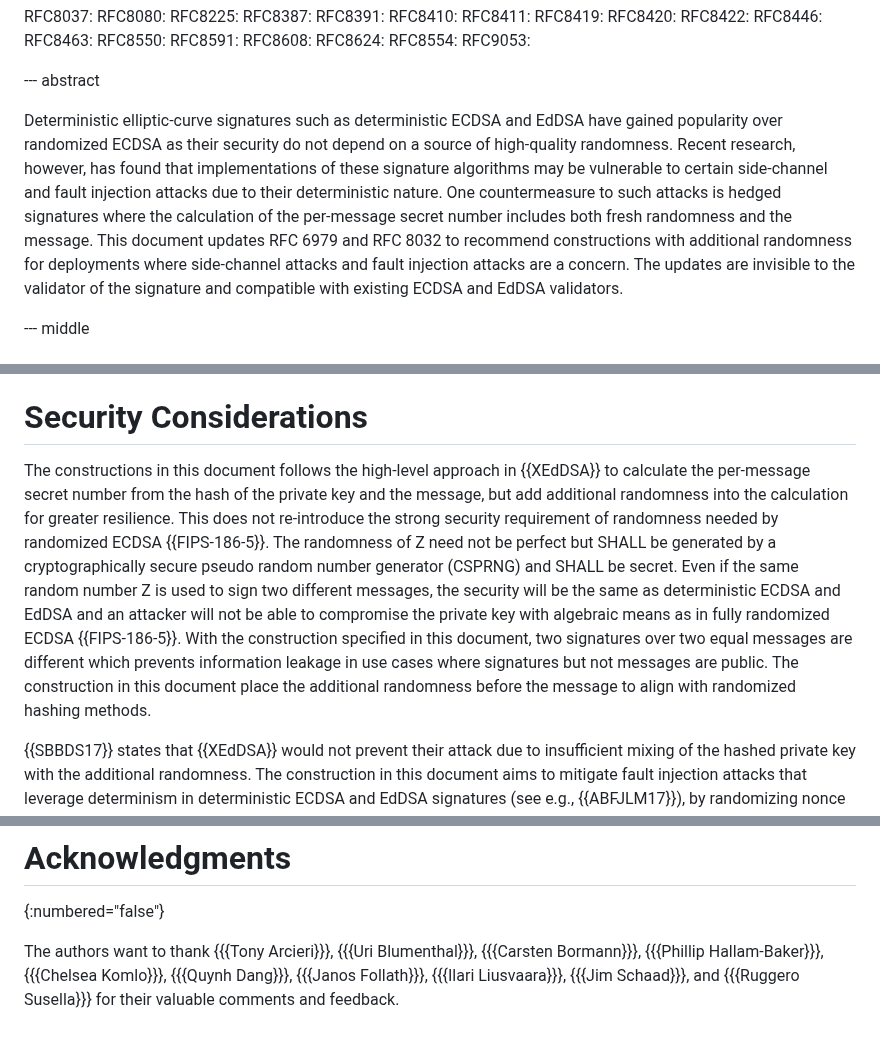
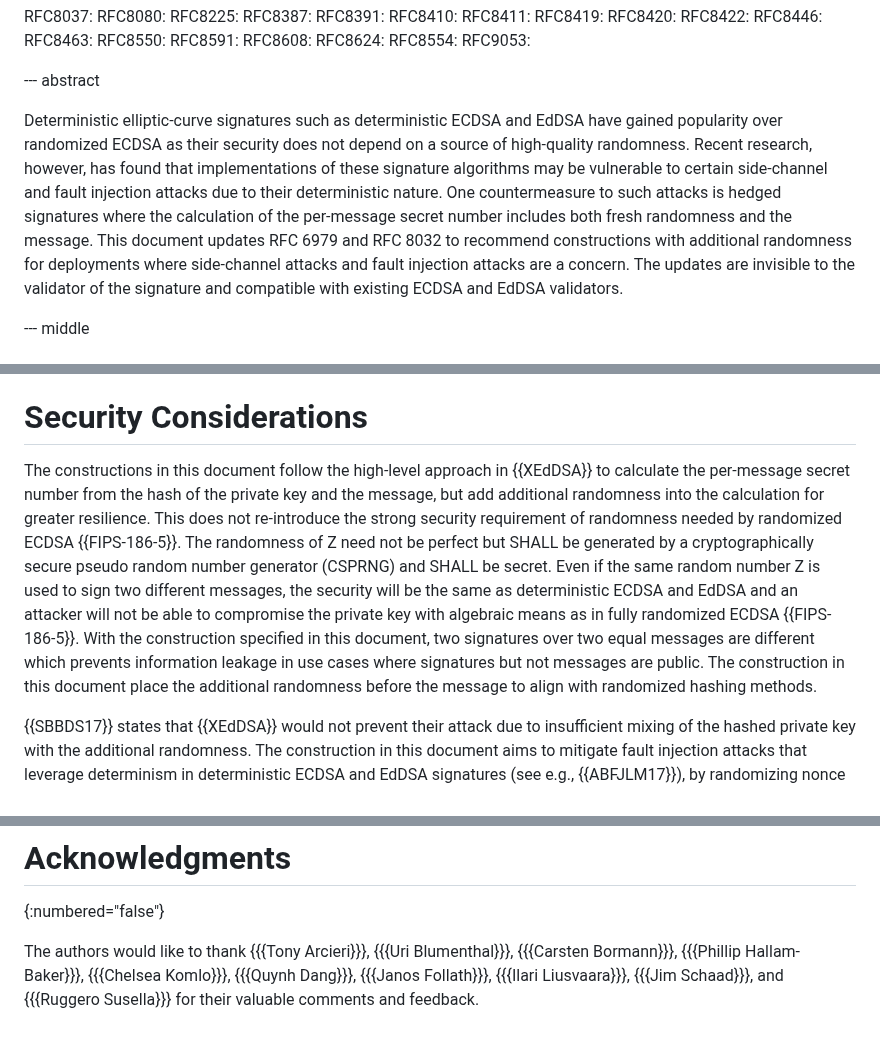
Before and after one commit to cfrg/draft-irtf-cfrg-det-sigs-with-noise, a Markdown page: draft-irtf-cfrg-det-sigs-with-noise.md, 3 parts joined by grey strips. GitHub-like rendering.

```diff
--- a/draft-irtf-cfrg-det-sigs-with-noise.md
+++ b/draft-irtf-cfrg-det-sigs-with-noise.md
@@ -424,7 +424,7 @@ Side-channel Attack on EdDSA"
 
 --- abstract
 
-Deterministic elliptic-curve signatures such as deterministic ECDSA and EdDSA have gained popularity over randomized ECDSA as their security do not depend on a source of high-quality randomness. Recent research, however, has found that implementations of these signature algorithms may be vulnerable to certain side-channel and fault injection attacks due to their deterministic nature. One countermeasure to such attacks is hedged signatures where the calculation of the per-message secret number includes both fresh randomness and the message. This document updates RFC 6979 and RFC 8032 to recommend constructions with additional randomness for deployments where side-channel attacks and fault injection attacks are a concern. The updates are invisible to the validator of the signature and compatible with existing ECDSA and EdDSA validators.
+Deterministic elliptic-curve signatures such as deterministic ECDSA and EdDSA have gained popularity over randomized ECDSA as their security does not depend on a source of high-quality randomness. Recent research, however, has found that implementations of these signature algorithms may be vulnerable to certain side-channel and fault injection attacks due to their deterministic nature. One countermeasure to such attacks is hedged signatures where the calculation of the per-message secret number includes both fresh randomness and the message. This document updates RFC 6979 and RFC 8032 to recommend constructions with additional randomness for deployments where side-channel attacks and fault injection attacks are a concern. The updates are invisible to the validator of the signature and compatible with existing ECDSA and EdDSA validators.
 
 --- middle
 
@@ -518,7 +518,7 @@ In new deployments, where side-channel and fault injection attacks are a concern
 
 # Security Considerations
 
-The constructions in this document follows the high-level approach in {{XEdDSA}} to calculate the per-message secret number from the hash of the private key and the message, but add additional randomness into the calculation for greater resilience. This does not re-introduce the strong security requirement of randomness needed by randomized ECDSA {{FIPS-186-5}}. The randomness of Z need not be perfect but SHALL be generated by a cryptographically secure pseudo random number generator (CSPRNG) and SHALL be secret. Even if the same random number Z is used to sign two different messages, the security will be the same as deterministic ECDSA and EdDSA and an attacker will not be able to compromise the private key with algebraic means as in fully randomized ECDSA {{FIPS-186-5}}. With the construction specified in this document, two signatures over two equal messages are different which prevents information leakage in use cases where signatures but not messages are public. The construction in this document place the additional randomness before the message to align with randomized hashing methods.
+The constructions in this document follow the high-level approach in {{XEdDSA}} to calculate the per-message secret number from the hash of the private key and the message, but add additional randomness into the calculation for greater resilience. This does not re-introduce the strong security requirement of randomness needed by randomized ECDSA {{FIPS-186-5}}. The randomness of Z need not be perfect but SHALL be generated by a cryptographically secure pseudo random number generator (CSPRNG) and SHALL be secret. Even if the same random number Z is used to sign two different messages, the security will be the same as deterministic ECDSA and EdDSA and an attacker will not be able to compromise the private key with algebraic means as in fully randomized ECDSA {{FIPS-186-5}}. With the construction specified in this document, two signatures over two equal messages are different which prevents information leakage in use cases where signatures but not messages are public. The construction in this document place the additional randomness before the message to align with randomized hashing methods.
 
 {{SBBDS17}} states that {{XEdDSA}} would not prevent their attack due to insufficient mixing of the hashed private key with the additional randomness. The construction in this document aims to mitigate fault injection attacks that leverage determinism in deterministic ECDSA and EdDSA signatures (see e.g., {{ABFJLM17}}), by randomizing nonce generation. Fault injection attacks that achieve instruction skipping as in e.g., Section 3.4 of {{ABFJLM17}} are not necessarily stopped. It seems to be possible to, at the same time, also mitigate attacks that use first order differential power analysis (DPA) against the hash computation of deterministic nonces in EdDSA and ECDSA (see e.g., {{ABFJLM17}}{{SBBDS17}}). The mitigation in this document agrees with one mentioned in {{ABFJLM17}} and appears to be as effective against the referenced first order DPA attacks as the one in {{SBBDS17}}.
 
@@ -550,7 +550,7 @@ Changes from -00 to -01:
 # Acknowledgments
 {:numbered="false"}
 
-The authors want to thank
+The authors would like to thank
 {{{Tony Arcieri}}},
 {{{Uri Blumenthal}}},
 {{{Carsten Bormann}}},
```
Also changed, not shown: other parts of draft-irtf-cfrg-det-sigs-with-noise.md (+1 -1 lines).
